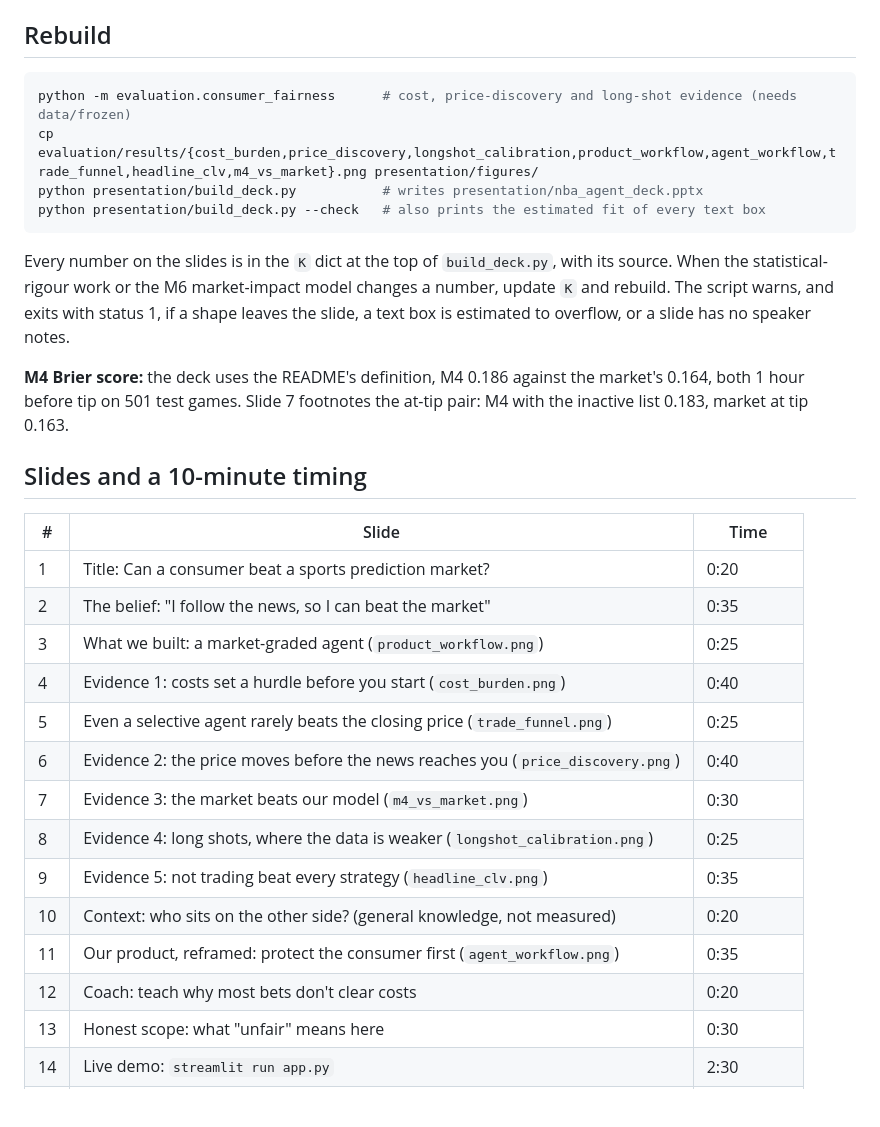
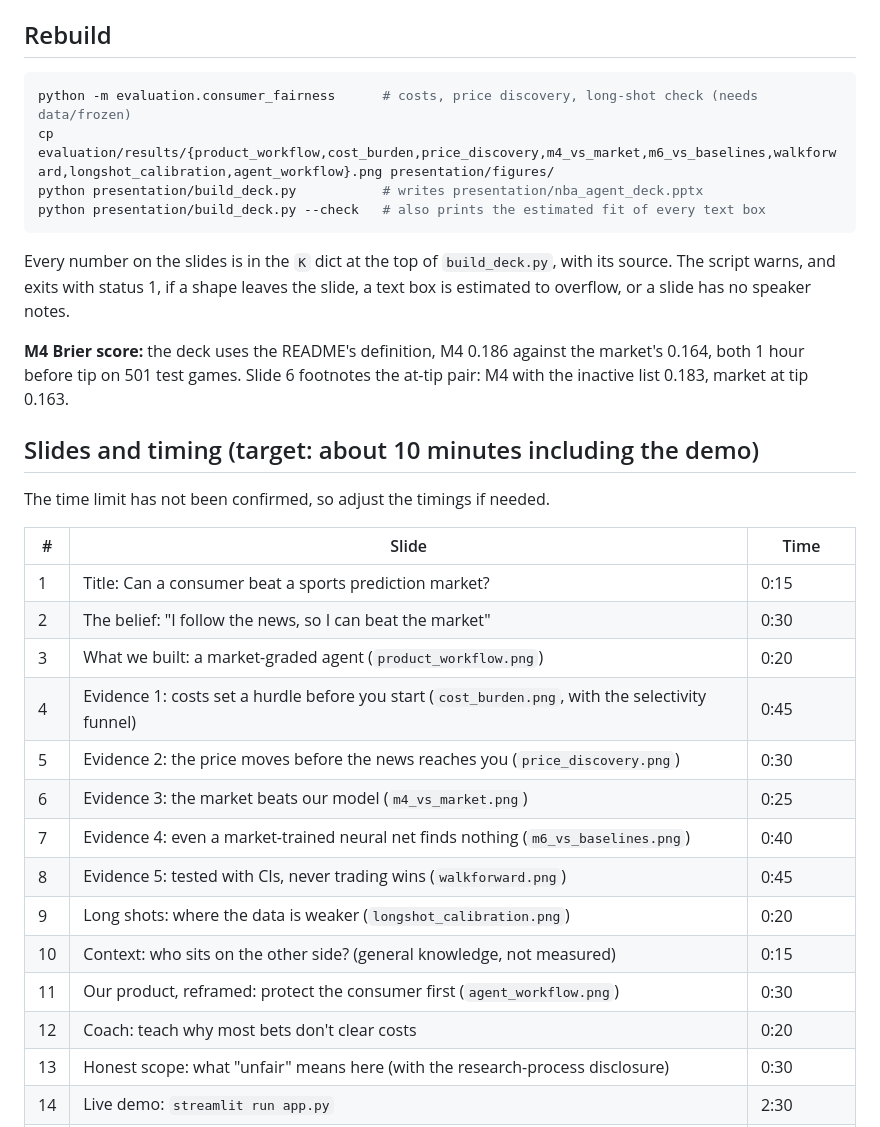
Before and after one commit to Michaelyzr/nba-agent, a Markdown page: presentation/README.md, the part around one of its changes. GitHub-like rendering; blank space fills up the shorter version.

````diff
--- a/presentation/README.md
+++ b/presentation/README.md
@@ -12,36 +12,37 @@ built by `build_deck.py` from the figures in `figures/`, which are copies of
 ## Rebuild
 
 ```bash
-python -m evaluation.consumer_fairness      # cost, price-discovery and long-shot evidence (needs data/frozen)
-cp evaluation/results/{cost_burden,price_discovery,longshot_calibration,product_workflow,agent_workflow,trade_funnel,headline_clv,m4_vs_market}.png presentation/figures/
+python -m evaluation.consumer_fairness      # costs, price discovery, long-shot check (needs data/frozen)
+cp evaluation/results/{product_workflow,cost_burden,price_discovery,m4_vs_market,m6_vs_baselines,walkforward,longshot_calibration,agent_workflow}.png presentation/figures/
 python presentation/build_deck.py           # writes presentation/nba_agent_deck.pptx
 python presentation/build_deck.py --check   # also prints the estimated fit of every text box
 ```
 
 Every number on the slides is in the `K` dict at the top of `build_deck.py`, with its source.
-When the statistical-rigour work or the M6 market-impact model changes a number, update `K` and
-rebuild. The script warns, and exits with status 1, if a shape leaves the slide, a text box is
+The script warns, and exits with status 1, if a shape leaves the slide, a text box is
 estimated to overflow, or a slide has no speaker notes.
 
 **M4 Brier score:** the deck uses the README's definition, M4 0.186 against the market's 0.164,
-both 1 hour before tip on 501 test games. Slide 7 footnotes the at-tip pair: M4 with the inactive
+both 1 hour before tip on 501 test games. Slide 6 footnotes the at-tip pair: M4 with the inactive
 list 0.183, market at tip 0.163.
 
-## Slides and a 10-minute timing
+## Slides and timing (target: about 10 minutes including the demo)
+
+The time limit has not been confirmed, so adjust the timings if needed.
 
 | # | Slide | Time |
 | --- | --- | --- |
-| 1 | Title: Can a consumer beat a sports prediction market? | 0:20 |
-| 2 | The belief: "I follow the news, so I can beat the market" | 0:35 |
-| 3 | What we built: a market-graded agent (`product_workflow.png`) | 0:25 |
-| 4 | Evidence 1: costs set a hurdle before you start (`cost_burden.png`) | 0:40 |
-| 5 | Even a selective agent rarely beats the closing price (`trade_funnel.png`) | 0:25 |
-| 6 | Evidence 2: the price moves before the news reaches you (`price_discovery.png`) | 0:40 |
-| 7 | Evidence 3: the market beats our model (`m4_vs_market.png`) | 0:30 |
-| 8 | Evidence 4: long shots, where the data is weaker (`longshot_calibration.png`) | 0:25 |
-| 9 | Evidence 5: not trading beat every strategy (`headline_clv.png`) | 0:35 |
-| 10 | Context: who sits on the other side? (general knowledge, not measured) | 0:20 |
-| 11 | Our product, reframed: protect the consumer first (`agent_workflow.png`) | 0:35 |
+| 1 | Title: Can a consumer beat a sports prediction market? | 0:15 |
+| 2 | The belief: "I follow the news, so I can beat the market" | 0:30 |
+| 3 | What we built: a market-graded agent (`product_workflow.png`) | 0:20 |
+| 4 | Evidence 1: costs set a hurdle before you start (`cost_burden.png`, with the selectivity funnel) | 0:45 |
+| 5 | Evidence 2: the price moves before the news reaches you (`price_discovery.png`) | 0:30 |
+| 6 | Evidence 3: the market beats our model (`m4_vs_market.png`) | 0:25 |
+| 7 | Evidence 4: even a market-trained neural net finds nothing (`m6_vs_baselines.png`) | 0:40 |
+| 8 | Evidence 5: tested with CIs, never trading wins (`walkforward.png`) | 0:45 |
+| 9 | Long shots: where the data is weaker (`longshot_calibration.png`) | 0:20 |
+| 10 | Context: who sits on the other side? (general knowledge, not measured) | 0:15 |
+| 11 | Our product, reframed: protect the consumer first (`agent_workflow.png`) | 0:30 |
 | 12 | Coach: teach why most bets don't clear costs | 0:20 |
-| 13 | Honest scope: what "unfair" means here | 0:30 |
+| 13 | Honest scope: what "unfair" means here (with the research-process disclosure) | 0:30 |
 | 14 | Live demo: `streamlit run app.py` | 2:30 |
````
Also changed, not shown: other parts of presentation/README.md (+30 -16 lines), presentation/figures/headline_clv.png (deleted), presentation/figures/m6_vs_baselines.png (added), presentation/figures/trade_funnel.png (deleted), presentation/figures/walkforward.png (added), 2 other files.
